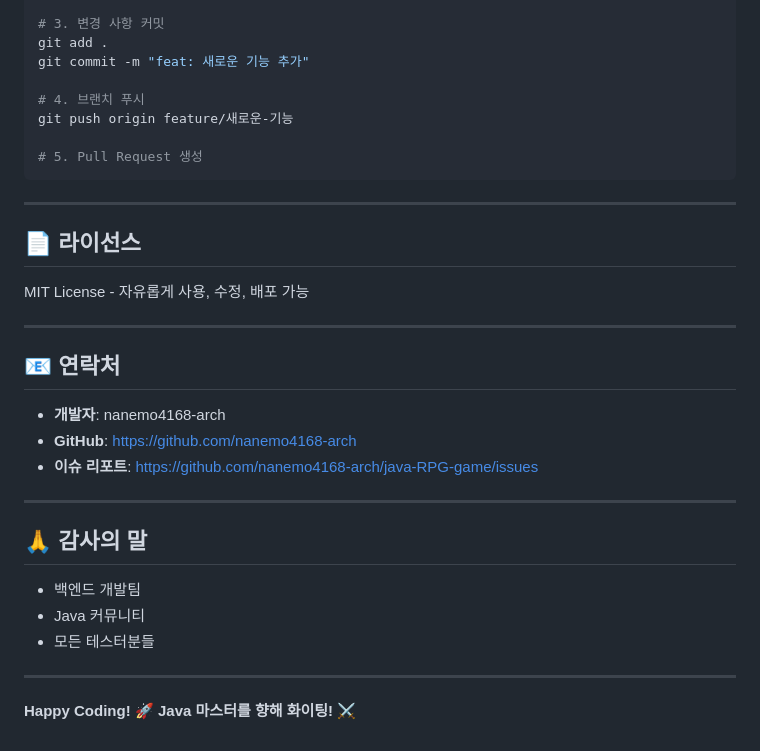
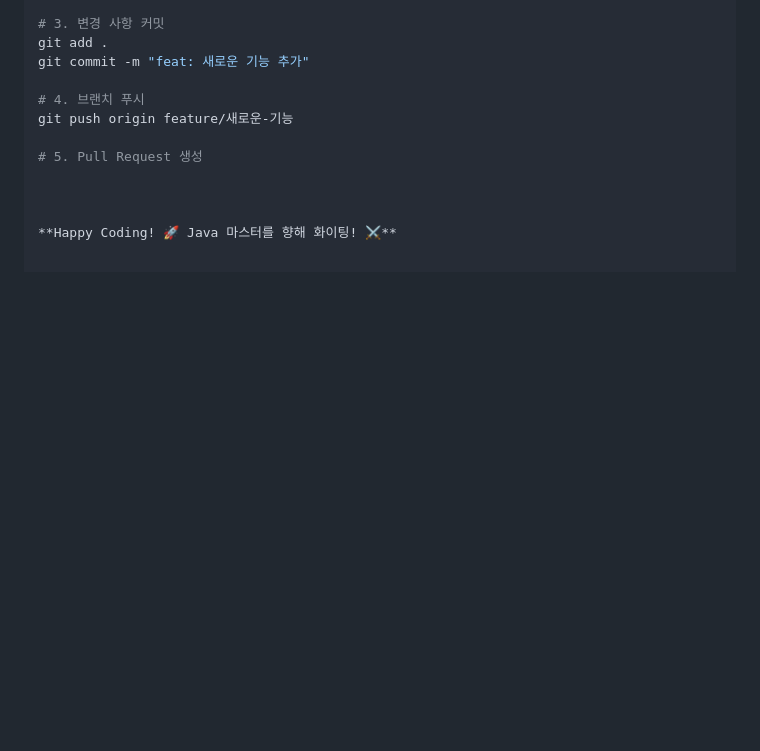
Before and after one commit to nanemo4168-arch/java-RPG-game, a Markdown page: README.md, the part around the change. GitHub-like rendering; blank space fills up the shorter version.

````diff
--- a/README.md
+++ b/README.md
@@ -852,30 +852,7 @@ git commit -m "feat: 새로운 기능 추가"
 git push origin feature/새로운-기능
 
 # 5. Pull Request 생성
-```
 
----
 
-## 📄 라이선스
-
-MIT License - 자유롭게 사용, 수정, 배포 가능
-
----
-
-## 📧 연락처
-
-- **개발자**: nanemo4168-arch
-- **GitHub**: https://github.com/nanemo4168-arch
-- **이슈 리포트**: https://github.com/nanemo4168-arch/java-RPG-game/issues
-
----
-
-## 🙏 감사의 말
-
-- 백엔드 개발팀
-- Java 커뮤니티
-- 모든 테스터분들
-
----
 
 **Happy Coding! 🚀 Java 마스터를 향해 화이팅! ⚔️**
````
